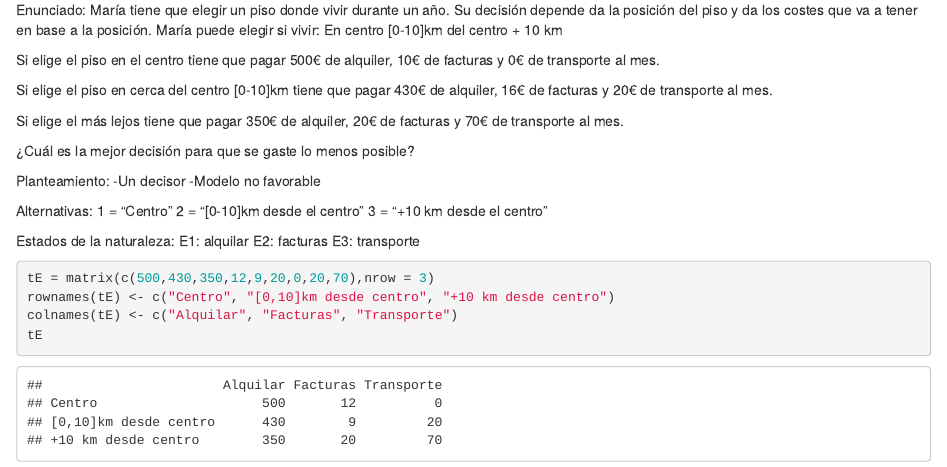
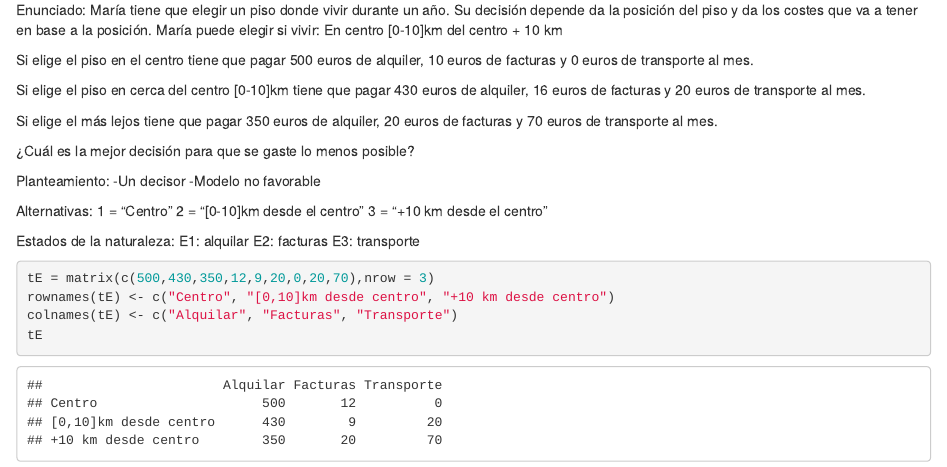
Before and after one commit to Elisarov/Grupo-6, an R Markdown document (grupo_6.Rmd): the page in a window 1100 px wide, from 4480 px down. Rendered offline with R 4.5, knitr and Pandoc, with nearby package versions; some code elsewhere in the file could not run offline.

Commit message:
Update grupo_6.Rmd

```diff
--- a/grupo_6.Rmd
+++ b/grupo_6.Rmd
@@ -287,11 +287,11 @@ En centro
 [0-10]km del centro
 + 10 km
 
-Si elige el piso en el centro tiene que pagar 500€ de alquiler, 10€ de facturas y 0€ de transporte al mes.
+Si elige el piso en el centro tiene que pagar 500 euros de alquiler, 10 euros de facturas y 0 euros de transporte al mes.
 
-Si elige el piso en cerca del centro [0-10]km  tiene que pagar 430€ de alquiler, 16€ de facturas y 20€ de transporte al mes.
+Si elige el piso en cerca del centro [0-10]km  tiene que pagar 430 euros de alquiler, 16 euros de facturas y 20 euros de transporte al mes.
 
-Si elige el más lejos tiene que pagar 350€ de alquiler, 20€ de facturas y 70€ de transporte al mes.
+Si elige el más lejos tiene que pagar 350 euros de alquiler, 20 euros de facturas y 70 euros de transporte al mes.
 
 ¿Cuál es la mejor decisión para que se gaste lo menos posible?
 
```
